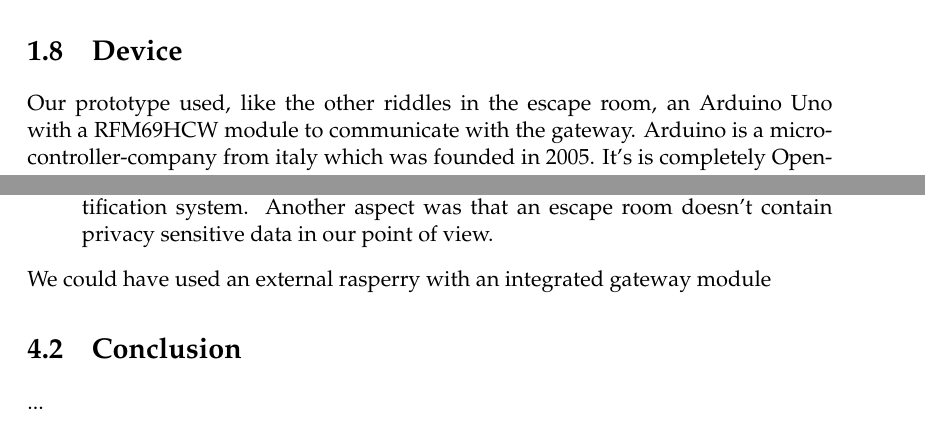
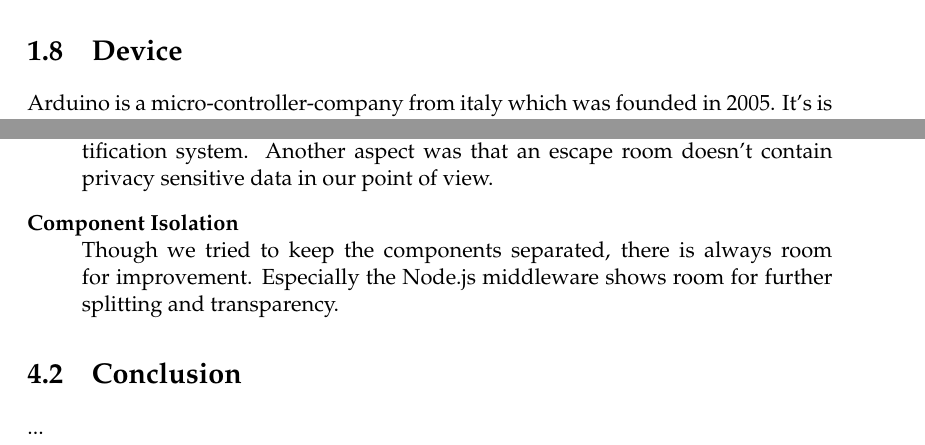
Before and after one commit to reflaxo/BachelorThesisCW, a LaTeX thesis (main.tex, which reads Chapters/Chapter1.tex, Chapters/Chapter4.tex): two parts of pages 18 and 32 of 35, joined at a grey line, cut so that both start at the same text. Compiled offline with pdfLaTeX.

Commit message:
corrections

```diff
--- a/Chapters/Chapter1.tex
+++ b/Chapters/Chapter1.tex
@@ -114,7 +113,6 @@ That makes it faster than other engines.
 There are thousands of open-source libaries and web frameworks.
 \section{Device}
 %Talk about Arduino implementation
-Our prototype used, like the other riddles in the escape room, an Arduino Uno with a RFM69HCW module to communicate with the gateway.
 Arduino is a micro-controller-company from italy which was founded in 2005. It's is completely Open-Source and supplies everyone with it's own IDE \parencite{arduinoIDEDownload}.
 The IDE works with nearly all micro-processors on the market, % gegeben the developer published a %entsprechende libary.
 The Arduino (and comperable micro-processors) are programmed in C.
--- a/Chapters/Chapter4.tex
+++ b/Chapters/Chapter4.tex
@@ -139,8 +141,12 @@ This section is meant to list possible ways to expand the build framework.
     Within the scope of this project, we didn't include security protection like password authentification and encryption.
     Since the web server is hosted in a local network in a password protected enviroment we didn't prioritize an authentification system.
     Another aspect was that an escape room doesn't contain privacy sensitive data in our point of view.
+    \item [Component Isolation]\hfill \\
+    Though we tried to keep the components separated, there is always room for improvement.
+    Especially the Node.js middleware shows room for further splitting and transparency.
 \end{description}
-We could have used an external rasperry with an integrated gateway module
+
+
 \section{Conclusion}
 ...
 %Summarize all main points and insights/discoveries
```
Also changed, not shown: main.pdf, Chapters/Chapter1.tex (5 more changed lines), Chapters/Chapter4.tex (10 more changed lines), 3 other files.
